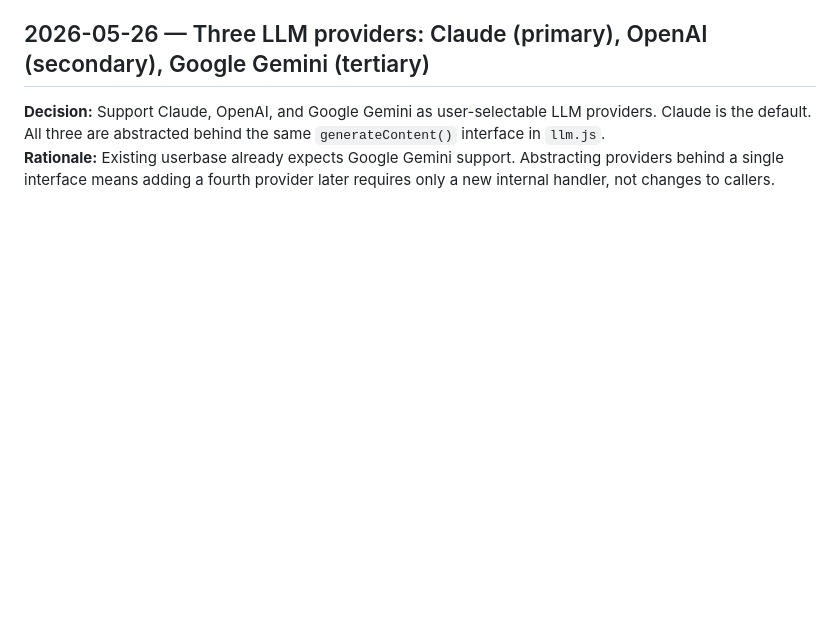
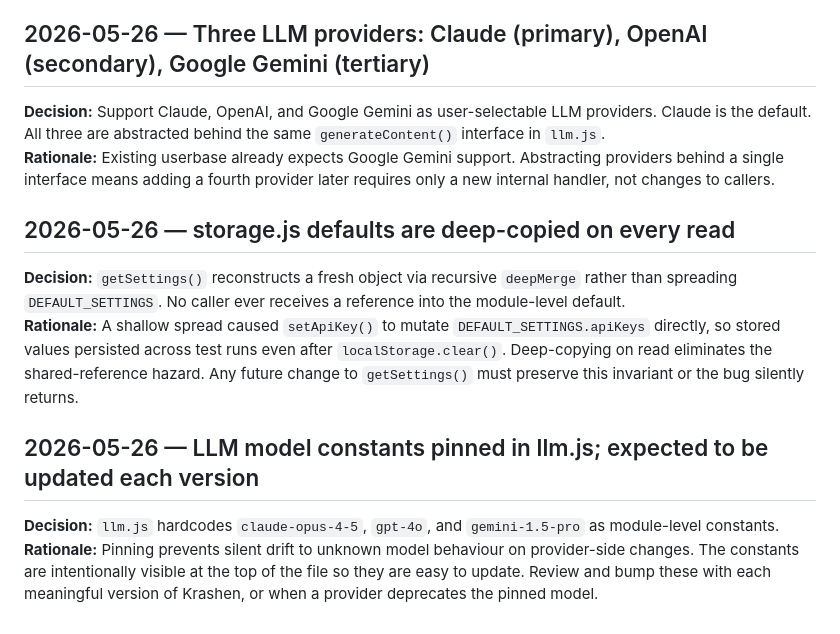
Before and after one commit to jeffwright13/krashen, a Markdown page: docs/DECISIONS.md, the part around the change. Rendered like a GitHub page; blank space fills up the shorter version.

Commit message:
Document deepMerge invariant and LLM model pinning in DECISIONS.md
Co-Authored-By: Claude Sonnet 4.6 <noreply@anthropic.com>

```diff
--- a/docs/DECISIONS.md
+++ b/docs/DECISIONS.md
@@ -39,3 +39,11 @@ _Append-only. One entry per meaningful architectural or design choice. Format: d
 ## 2026-05-26 — Three LLM providers: Claude (primary), OpenAI (secondary), Google Gemini (tertiary)
 **Decision:** Support Claude, OpenAI, and Google Gemini as user-selectable LLM providers. Claude is the default. All three are abstracted behind the same `generateContent()` interface in `llm.js`.
 **Rationale:** Existing userbase already expects Google Gemini support. Abstracting providers behind a single interface means adding a fourth provider later requires only a new internal handler, not changes to callers.
+
+## 2026-05-26 — storage.js defaults are deep-copied on every read
+**Decision:** `getSettings()` reconstructs a fresh object via recursive `deepMerge` rather than spreading `DEFAULT_SETTINGS`. No caller ever receives a reference into the module-level default.
+**Rationale:** A shallow spread caused `setApiKey()` to mutate `DEFAULT_SETTINGS.apiKeys` directly, so stored values persisted across test runs even after `localStorage.clear()`. Deep-copying on read eliminates the shared-reference hazard. Any future change to `getSettings()` must preserve this invariant or the bug silently returns.
+
+## 2026-05-26 — LLM model constants pinned in llm.js; expected to be updated each version
+**Decision:** `llm.js` hardcodes `claude-opus-4-5`, `gpt-4o`, and `gemini-1.5-pro` as module-level constants.
+**Rationale:** Pinning prevents silent drift to unknown model behaviour on provider-side changes. The constants are intentionally visible at the top of the file so they are easy to update. Review and bump these with each meaningful version of Krashen, or when a provider deprecates the pinned model.
```
